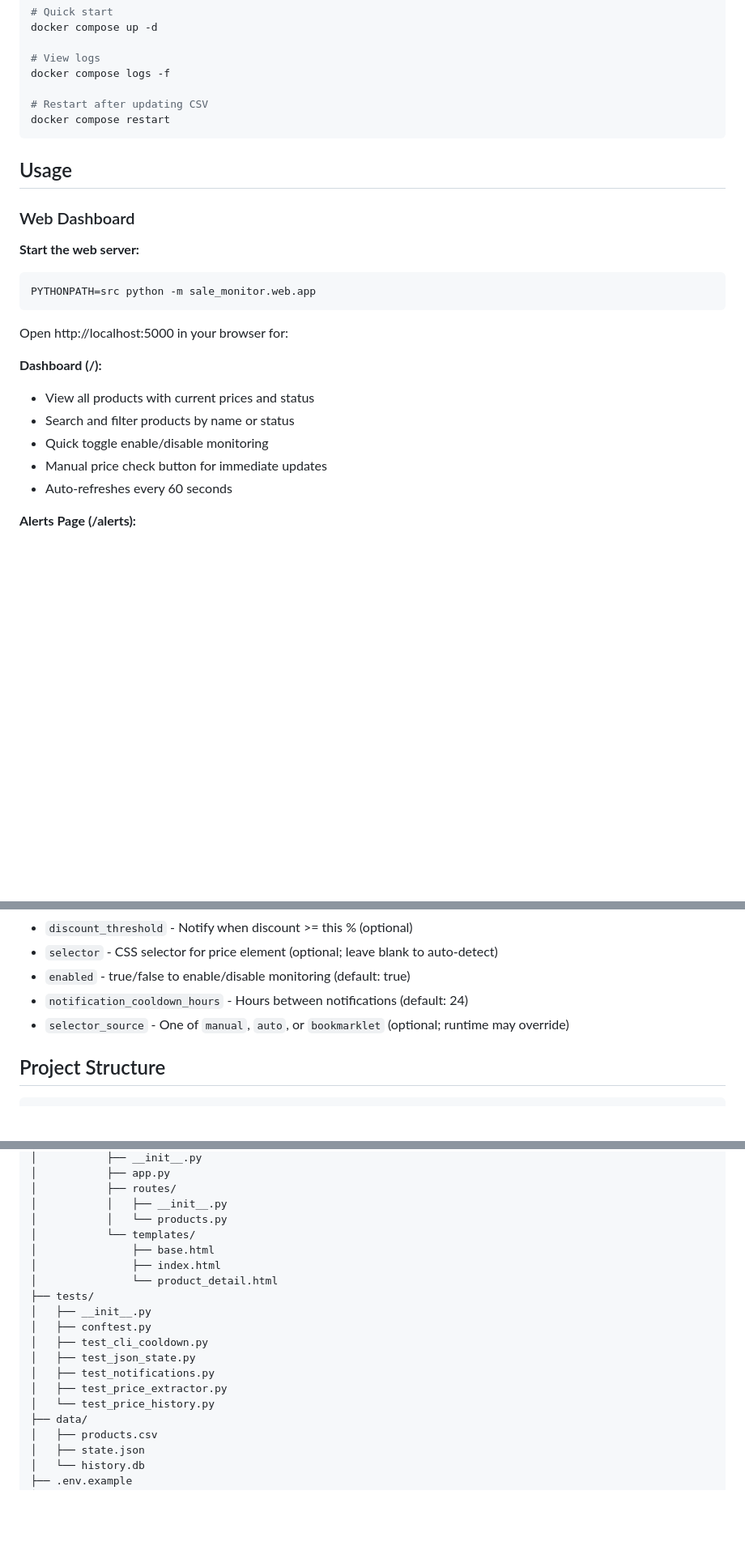
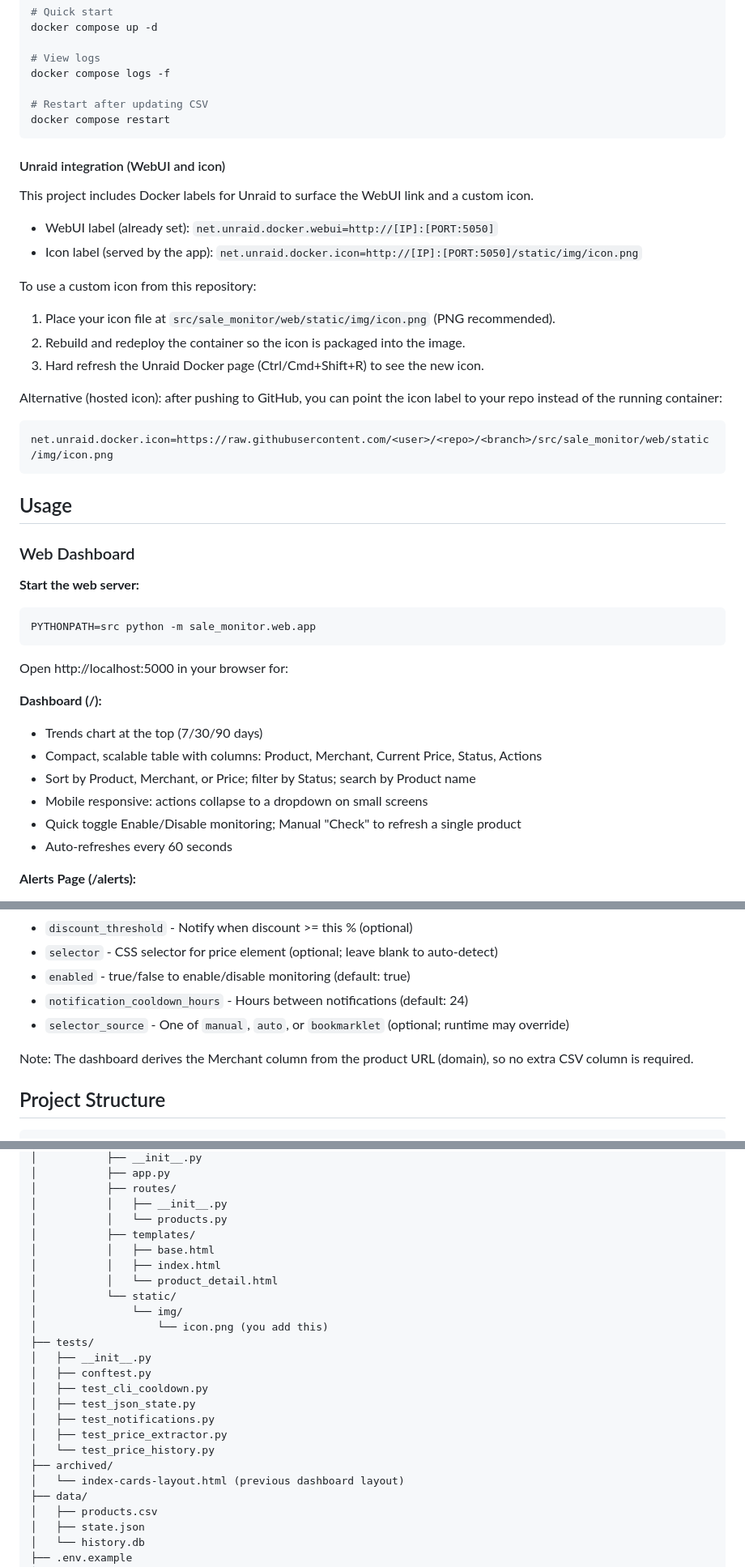
Before and after one commit to jayalcock/sale-monitor-next, a Markdown page: README.md, 3 parts joined by grey strips. Shown: that part at 81% size. Drawn GitHub-style; blank space fills up the shorter version.

Commit message:
Enhance README with Unraid integration details and custom icon usage instructions

````diff
--- a/README.md
+++ b/README.md
@@ -65,6 +65,24 @@ docker compose logs -f
 docker compose restart
 ```
 
+#### Unraid integration (WebUI and icon)
+
+This project includes Docker labels for Unraid to surface the WebUI link and a custom icon.
+
+- WebUI label (already set): `net.unraid.docker.webui=http://[IP]:[PORT:5050]`
+- Icon label (served by the app): `net.unraid.docker.icon=http://[IP]:[PORT:5050]/static/img/icon.png`
+
+To use a custom icon from this repository:
+1. Place your icon file at `src/sale_monitor/web/static/img/icon.png` (PNG recommended).
+2. Rebuild and redeploy the container so the icon is packaged into the image.
+3. Hard refresh the Unraid Docker page (Ctrl/Cmd+Shift+R) to see the new icon.
+
+Alternative (hosted icon): after pushing to GitHub, you can point the icon label to your repo instead of the running container:
+
+```
+net.unraid.docker.icon=https://raw.githubusercontent.com/<user>/<repo>/<branch>/src/sale_monitor/web/static/img/icon.png
+```
+
 ## Usage
 
 ### Web Dashboard
@@ -77,10 +95,11 @@ PYTHONPATH=src python -m sale_monitor.web.app
 Open http://localhost:5000 in your browser for:
 
 **Dashboard (/):**
-- View all products with current prices and status
-- Search and filter products by name or status
-- Quick toggle enable/disable monitoring
-- Manual price check button for immediate updates
+- Trends chart at the top (7/30/90 days)
+- Compact, scalable table with columns: Product, Merchant, Current Price, Status, Actions
+- Sort by Product, Merchant, or Price; filter by Status; search by Product name
+- Mobile responsive: actions collapse to a dropdown on small screens
+- Quick toggle Enable/Disable monitoring; Manual "Check" to refresh a single product
 - Auto-refreshes every 60 seconds
 
 **Alerts Page (/alerts):**
@@ -178,6 +197,8 @@ Example Product,https://example.com/product,199.99,15,,true,24,
 - `notification_cooldown_hours` - Hours between notifications (default: 24)
 - `selector_source` - One of `manual`, `auto`, or `bookmarklet` (optional; runtime may override)
 
+Note: The dashboard derives the Merchant column from the product URL (domain), so no extra CSV column is required.
+
 ## Project Structure
 ```
 sale-monitor-next
@@ -210,10 +231,13 @@ sale-monitor-next
 │           ├── routes/
 │           │   ├── __init__.py
 │           │   └── products.py
-│           └── templates/
-│               ├── base.html
-│               ├── index.html
-│               └── product_detail.html
+│           ├── templates/
+│           │   ├── base.html
+│           │   ├── index.html
+│           │   └── product_detail.html
+│           └── static/
+│               └── img/
+│                   └── icon.png (you add this)
 ├── tests/
 │   ├── __init__.py
 │   ├── conftest.py
@@ -222,6 +246,8 @@ sale-monitor-next
 │   ├── test_notifications.py
 │   ├── test_price_extractor.py
 │   └── test_price_history.py
+├── archived/
+│   └── index-cards-layout.html (previous dashboard layout)
 ├── data/
 │   ├── products.csv
 │   ├── state.json
````
